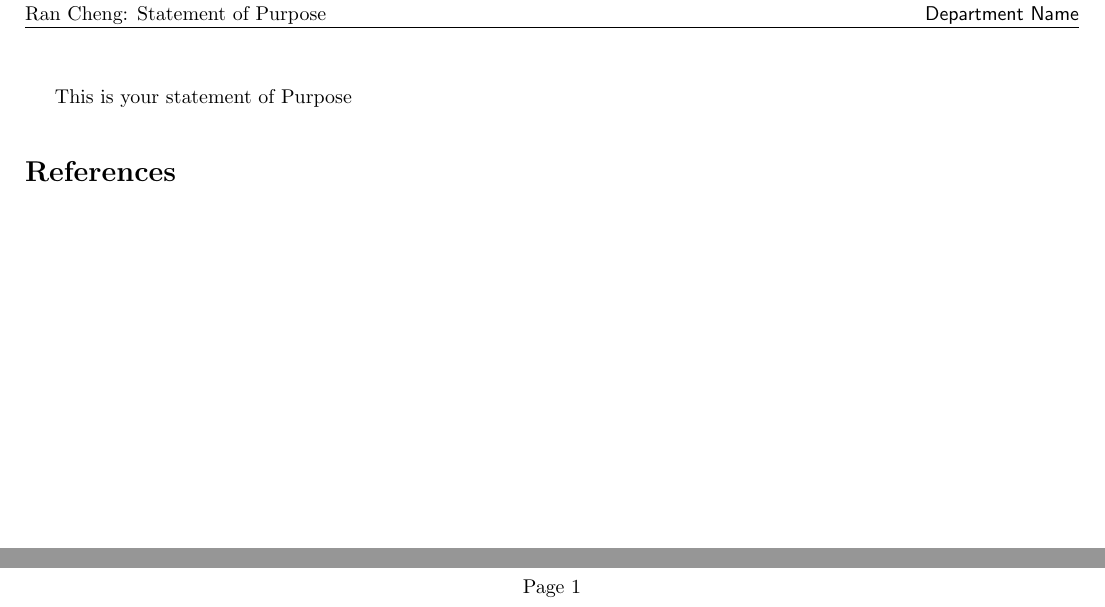
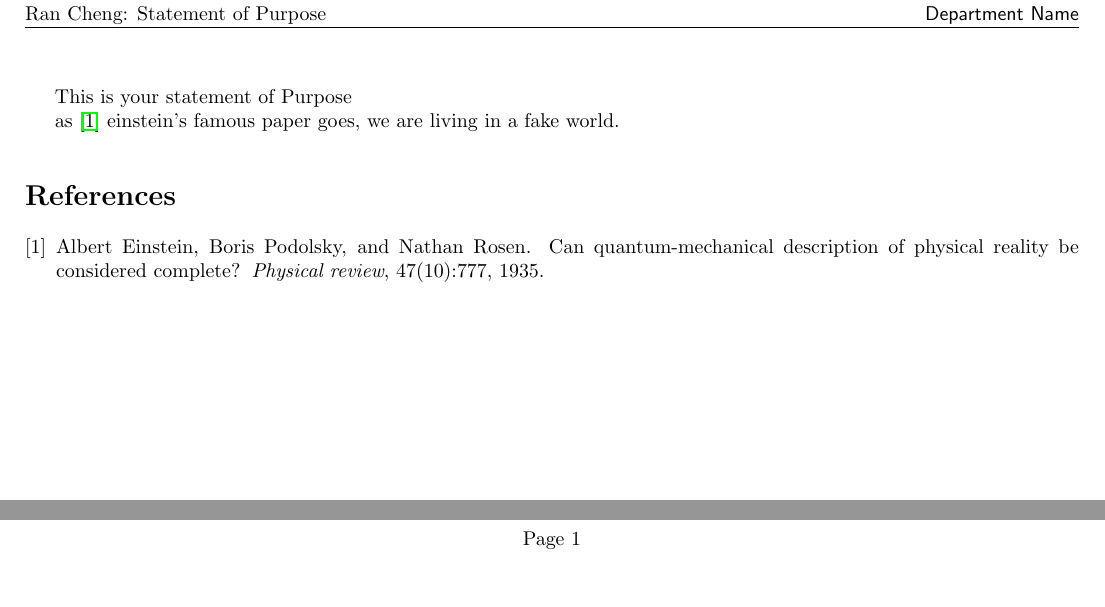
Before and after one commit to rancheng/statement_of_purpose_latex, a LaTeX document (main.tex): two parts of the page, joined at a grey line, cut so that both start at the same text, the shorter picture padded with empty space. Compiled offline with pdfLaTeX.

Commit message:
Update main.tex

```diff
--- a/main.tex
+++ b/main.tex
@@ -33,6 +33,8 @@
 
 This is your statement of Purpose
 
+as \cite{einstein1935can} einstein's famous paper goes, we are living in a fake world.
+
 
 \medskip
 
```
